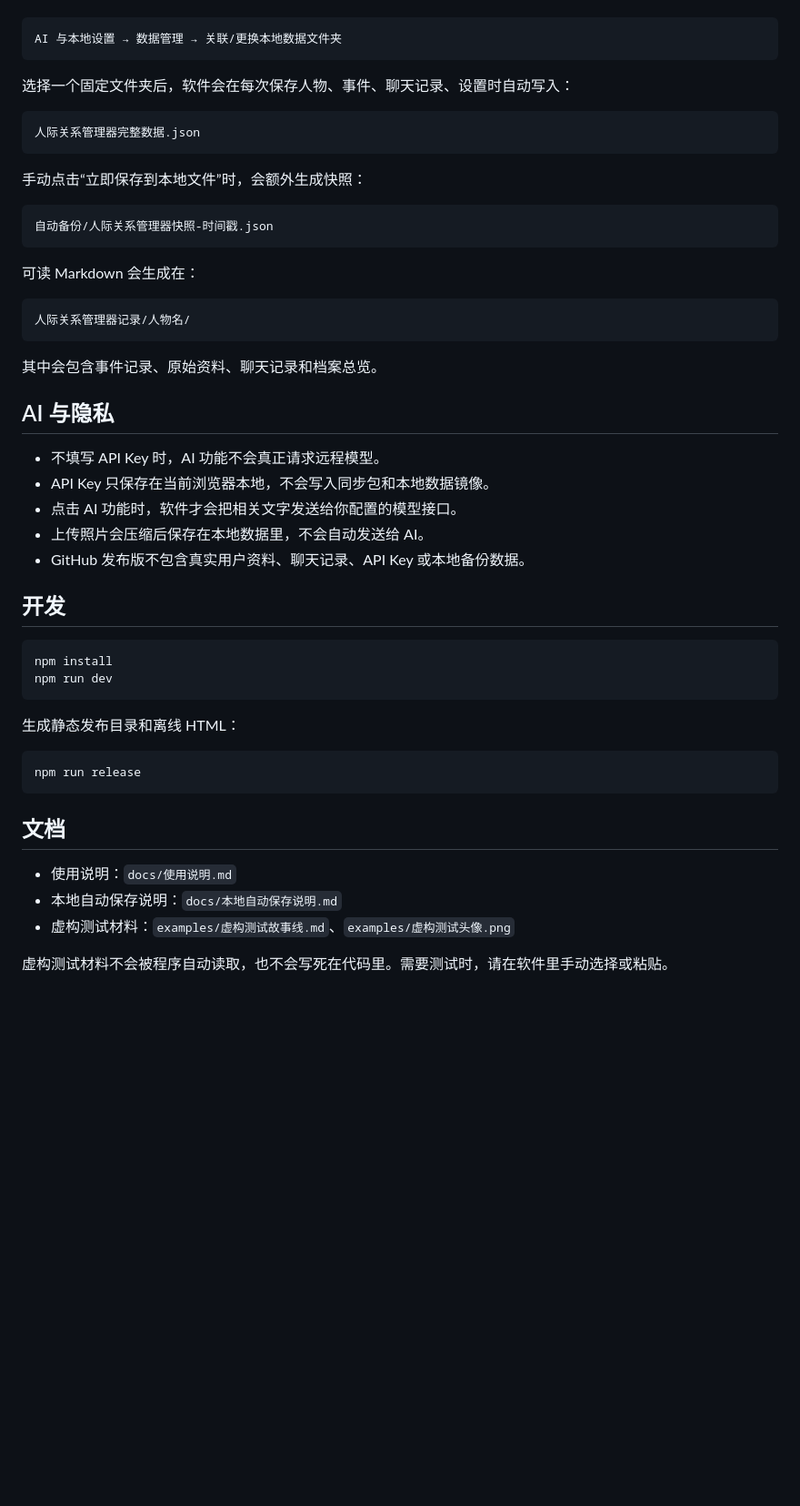
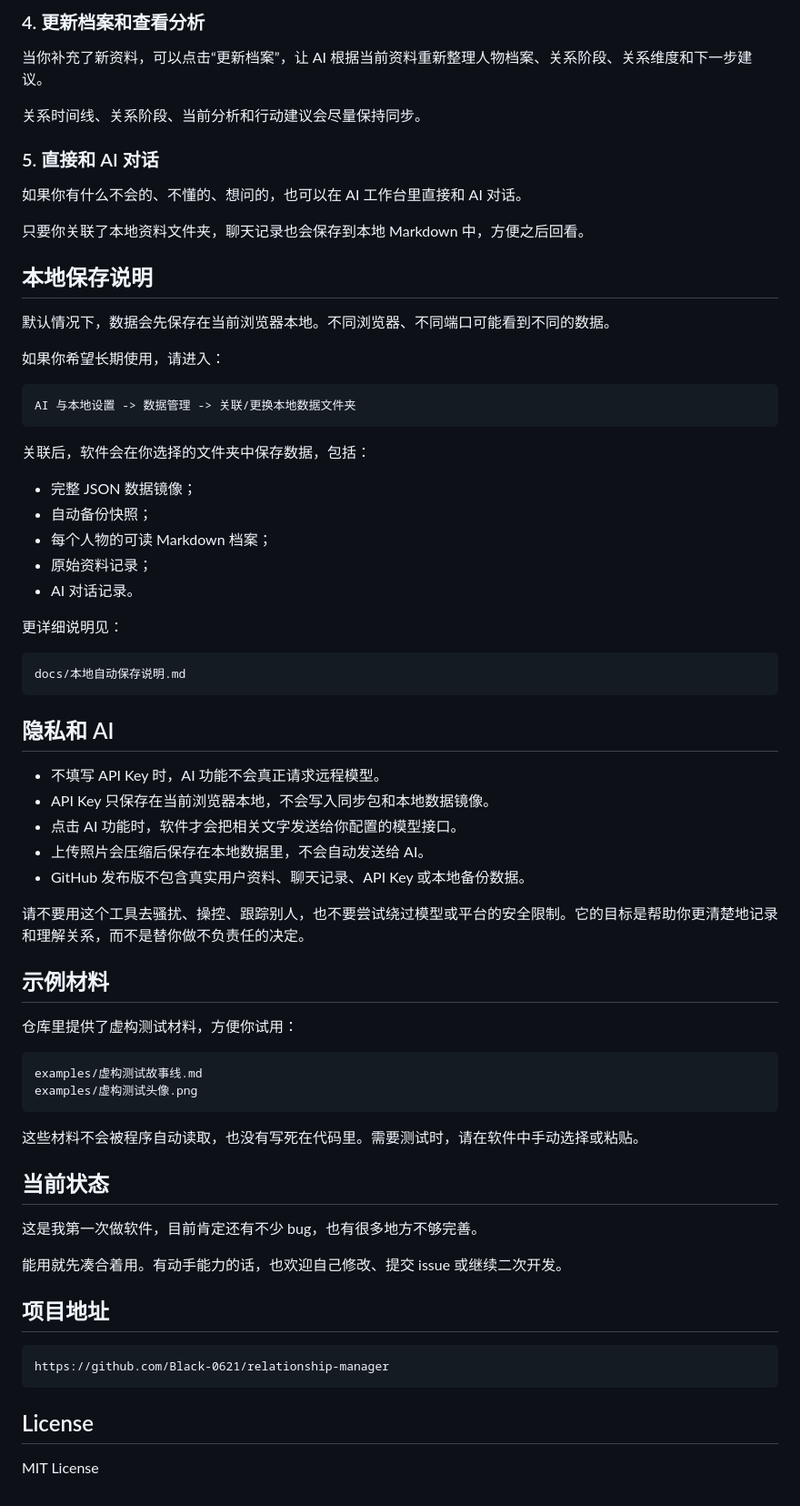
Before and after one commit to Black-0621/relationship-manager, a Markdown page: README.md, the part around one of its changes. Shown at 91% size. GitHub-like rendering; blank space fills up the shorter version.

Commit message:
Rewrite README with clearer introduction

````diff
--- a/README.md
+++ b/README.md
@@ -55,29 +105,40 @@ http://127.0.0.1:4177/
+### 4. 更新档案和查看分析
+
+当你补充了新资料，可以点击“更新档案”，让 AI 根据当前资料重新整理人物档案、关系阶段、关系维度和下一步建议。
+
+关系时间线、关系阶段、当前分析和行动建议会尽量保持同步。
+
+### 5. 直接和 AI 对话
+
+如果你有什么不会的、不懂的、想问的，也可以在 AI 工作台里直接和 AI 对话。
+
+只要你关联了本地资料文件夹，聊天记录也会保存到本地 Markdown 中，方便之后回看。
+
+## 本地保存说明
+
+默认情况下，数据会先保存在当前浏览器本地。不同浏览器、不同端口可能看到不同的数据。
+
+如果你希望长期使用，请进入：
 
 ```text
-AI 与本地设置 → 数据管理 → 关联/更换本地数据文件夹
+AI 与本地设置 -> 数据管理 -> 关联/更换本地数据文件夹
 ```
 
-选择一个固定文件夹后，软件会在每次保存人物、事件、聊天记录、设置时自动写入：
+关联后，软件会在你选择的文件夹中保存数据，包括：
+
+- 完整 JSON 数据镜像；
+- 自动备份快照；
+- 每个人物的可读 Markdown 档案；
+- 原始资料记录；
+- AI 对话记录。
+
+更详细说明见：
 
 ```text
-人际关系管理器完整数据.json
+docs/本地自动保存说明.md
 ```
 
-手动点击“立即保存到本地文件”时，会额外生成快照：
-
-```text
-自动备份/人际关系管理器快照-时间戳.json
-```
-
-可读 Markdown 会生成在：
-
-```text
-人际关系管理器记录/人物名/
-```
-
-其中会包含事件记录、原始资料、聊天记录和档案总览。
-
-## AI 与隐私
+## 隐私和 AI
 
 - 不填写 API Key 时，AI 功能不会真正请求远程模型。
 - API Key 只保存在当前浏览器本地，不会写入同步包和本地数据镜像。
@@ -85,23 +146,31 @@ AI 与本地设置 → 数据管理 → 关联/更换本地数据文件夹
 - 上传照片会压缩后保存在本地数据里，不会自动发送给 AI。
 - GitHub 发布版不包含真实用户资料、聊天记录、API Key 或本地备份数据。
 
-## 开发
+请不要用这个工具去骚扰、操控、跟踪别人，也不要尝试绕过模型或平台的安全限制。它的目标是帮助你更清楚地记录和理解关系，而不是替你做不负责任的决定。
 
-```bash
-npm install
-npm run dev
+## 示例材料
+
+仓库里提供了虚构测试材料，方便你试用：
+
+```text
+examples/虚构测试故事线.md
+examples/虚构测试头像.png
 ```
 
-生成静态发布目录和离线 HTML：
+这些材料不会被程序自动读取，也没有写死在代码里。需要测试时，请在软件中手动选择或粘贴。
 
-```bash
-npm run release
+## 当前状态
+
+这是我第一次做软件，目前肯定还有不少 bug，也有很多地方不够完善。
+
+能用就先凑合着用。有动手能力的话，也欢迎自己修改、提交 issue 或继续二次开发。
+
+## 项目地址
+
+```text
+https://github.com/Black-0621/relationship-manager
 ```
 
-## 文档
+## License
 
-- 使用说明：`docs/使用说明.md`
-- 本地自动保存说明：`docs/本地自动保存说明.md`
-- 虚构测试材料：`examples/虚构测试故事线.md`、`examples/虚构测试头像.png`
-
-虚构测试材料不会被程序自动读取，也不会写死在代码里。需要测试时，请在软件里手动选择或粘贴。
+MIT License
````
Also changed, not shown: other parts of README.md (+70 -20 lines).
